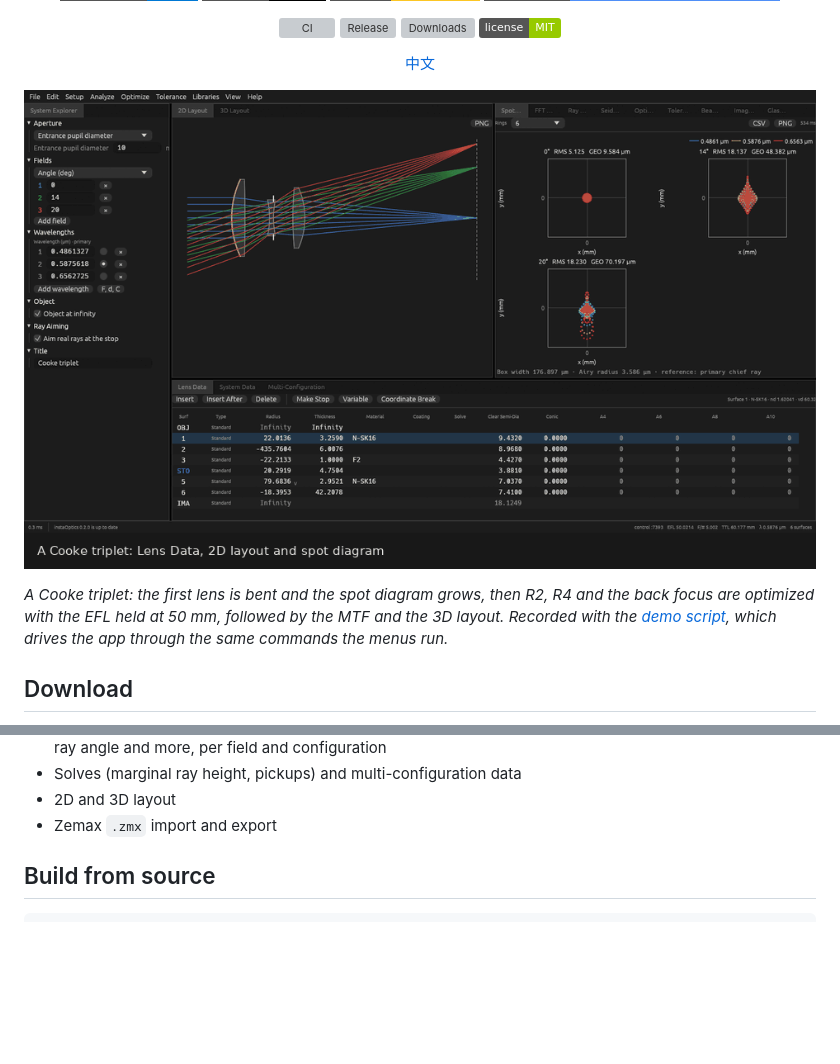
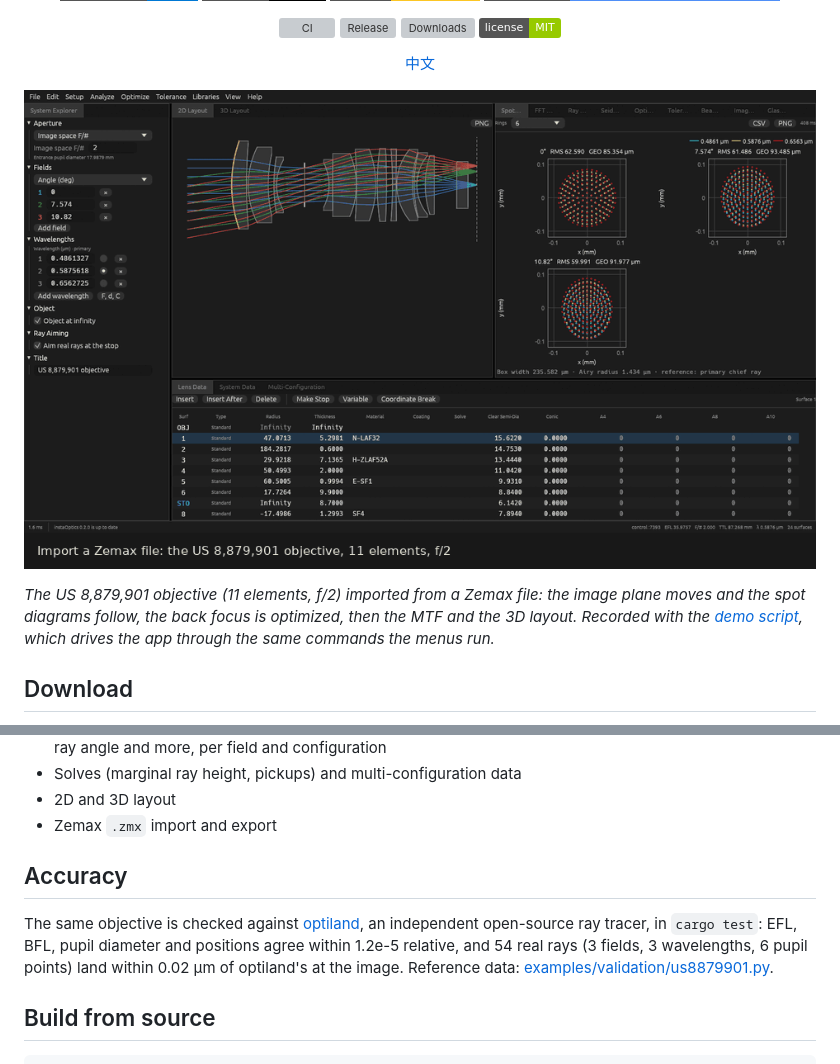
Before and after one commit to Oneptica/instaOptics, a Markdown page: README.md, 2 parts joined by grey strips. Drawn GitHub-style; pictures changed too: docs/screenshots/demo.gif; badges without logos; blank space fills up the shorter version; grey boxes are pictures that could not be loaded.

Commit message:
Validate against optiland on the US 8,879,901 objective, fix Zemax aperture import, add installers and updates

```diff
--- a/README.md
+++ b/README.md
@@ -31,5 +31,5 @@
 
-*A Cooke triplet: the first lens is bent and the spot diagram grows, then R2, R4 and the back focus are optimized with the EFL held at 50 mm, followed by the MTF and the 3D layout. Recorded with the [demo script](examples/demo/record.py), which drives the app through the same commands the menus run.*
+*The US 8,879,901 objective (11 elements, f/2) imported from a Zemax file: the image plane moves and the spot diagrams follow, the back focus is optimized, then the MTF and the 3D layout. Recorded with the [demo script](examples/demo/record.py), which drives the app through the same commands the menus run.*
 
 ## Download
 
@@ -54,6 +54,10 @@ All on the [releases page][releases]. Installed copies check for a new version a
 - Solves (marginal ray height, pickups) and multi-configuration data
 - 2D and 3D layout
 - Zemax `.zmx` import and export
+
+## Accuracy
+
+The same objective is checked against [optiland](https://github.com/HarrisonKramer/optiland), an independent open-source ray tracer, in `cargo test`: EFL, BFL, pupil diameter and positions agree within 1.2e-5 relative, and 54 real rays (3 fields, 3 wavelengths, 6 pupil points) land within 0.02 µm of optiland's at the image. Reference data: [examples/validation/us8879901.py](examples/validation/us8879901.py).
 
 ## Build from source
 
```
Also changed, not shown: other parts of README.md (+1 -1 lines), README.zh-CN.md (+6 -2 lines), 10 other files.
